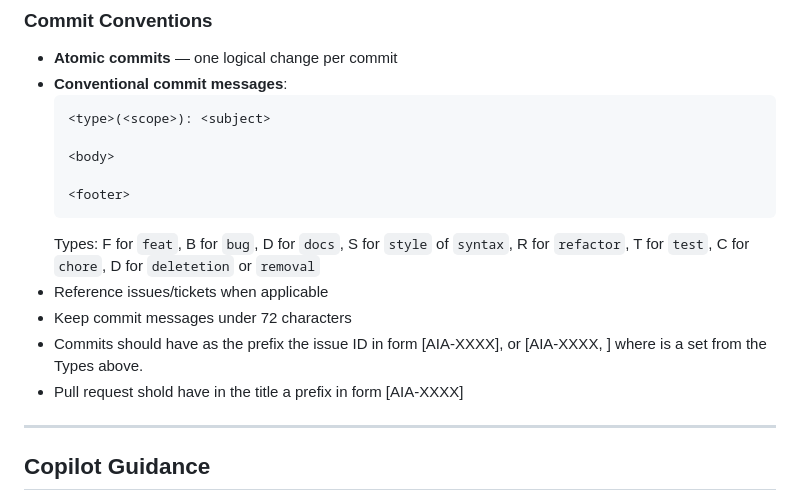
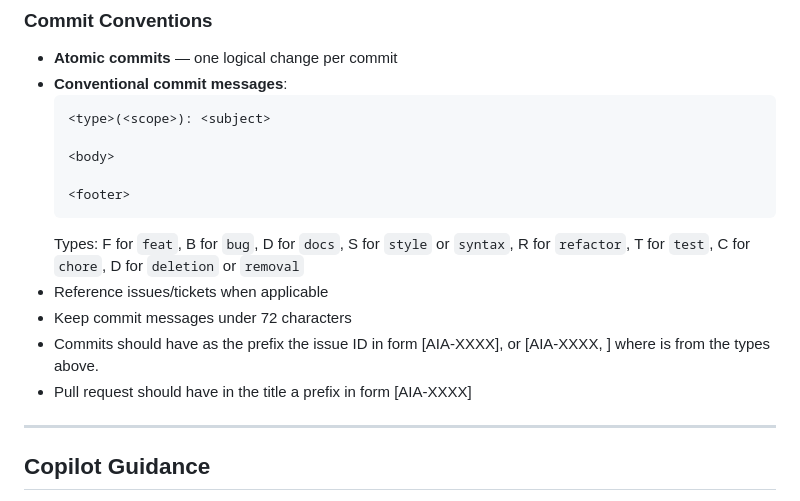
Before and after one commit to aiarcheology-com/aiarcheology, a Markdown page: .github/copilot-instructions.md, the part around the change printed below. GitHub-like rendering.

````diff
--- a/.github/copilot-instructions.md
+++ b/.github/copilot-instructions.md
@@ -161,11 +197,11 @@ The iOS project is organized under `/iOS` with the following modules:
 
   <footer>
   ```
-  Types: F for `feat`, B for `bug`, D for `docs`, S for `style` of `syntax`, R for `refactor`, T for `test`, C for `chore`, D for `deletetion` or `removal`
+  Types: F for `feat`, B for `bug`, D for `docs`, S for `style` or `syntax`, R for `refactor`, T for `test`, C for `chore`, D for `deletion` or `removal`
 - Reference issues/tickets when applicable
 - Keep commit messages under 72 characters
-- Commits should have as the prefix the issue ID in form [AIA-XXXX], or [AIA-XXXX, <X>] <X> where is a set from the Types above.
-- Pull request shold have in the title a prefix in form [AIA-XXXX]
+- Commits should have as the prefix the issue ID in form [AIA-XXXX], or [AIA-XXXX, <X>] where <X> is from the types above.
+- Pull request should have in the title a prefix in form [AIA-XXXX]
 
 ---
 
````
Also changed, not shown: other parts of .github/copilot-instructions.md (+96 -10 lines).
